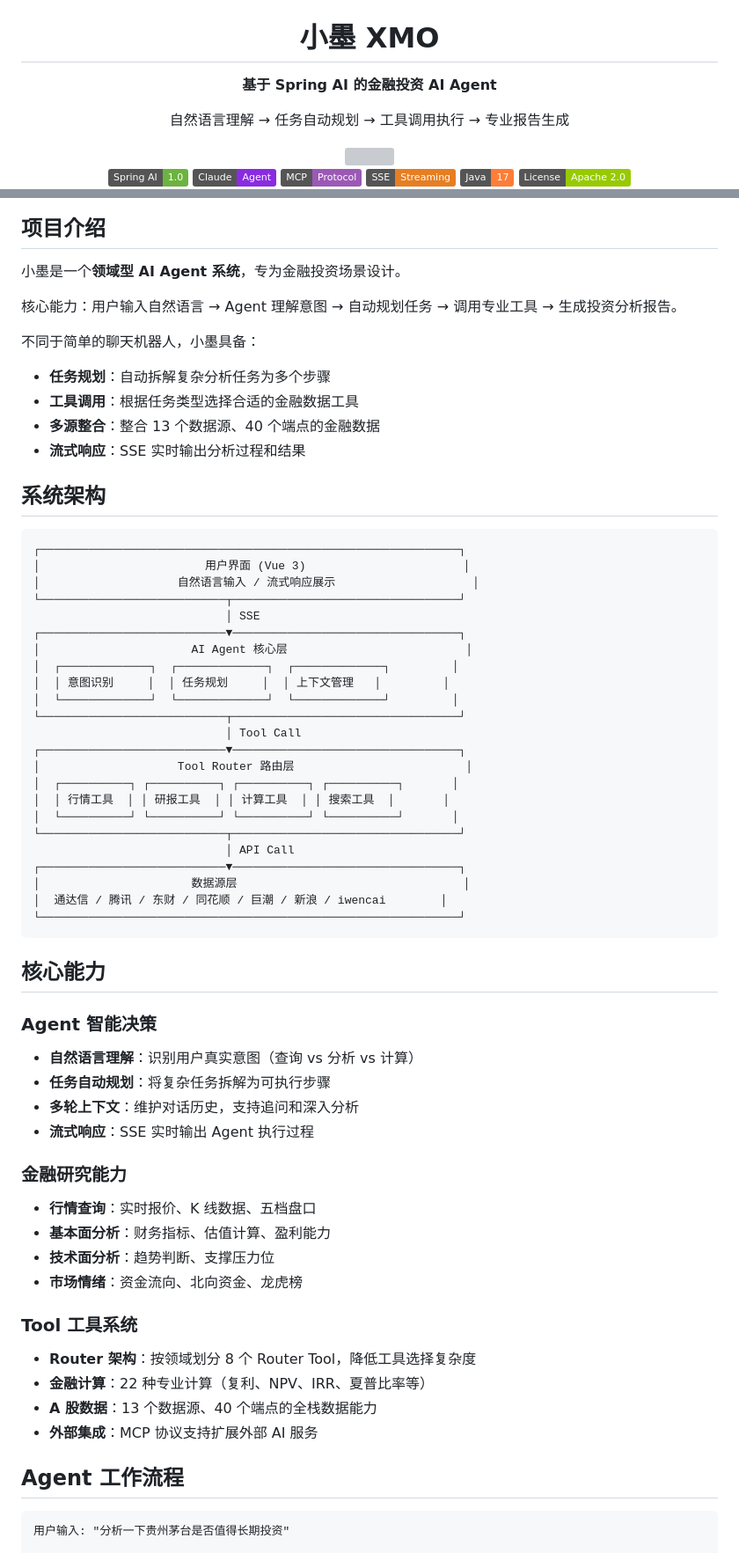
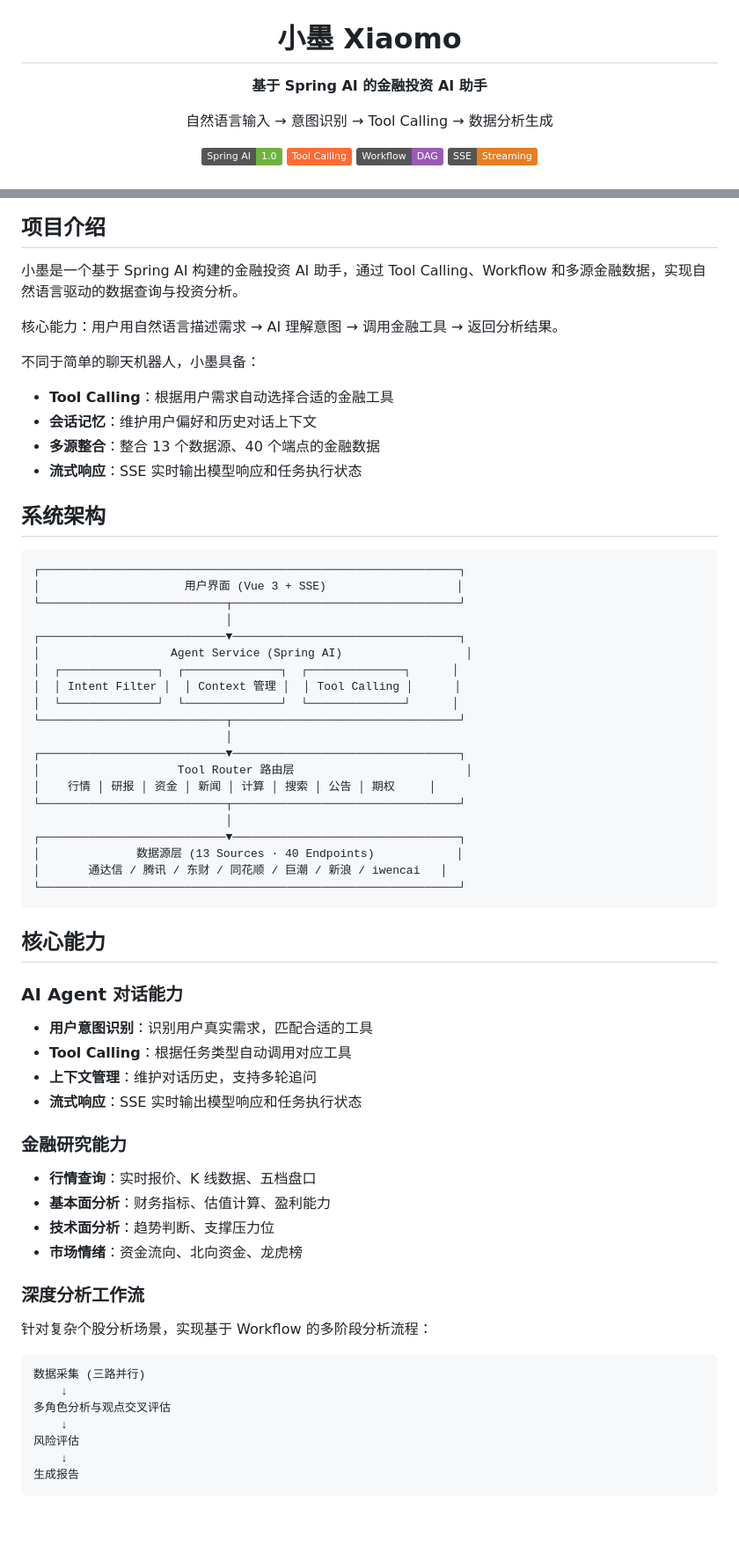
Before and after one commit to liukai-code/xiaomo-investment-agent, a Markdown page: README.md, 2 parts joined by grey strips. Shown at 88% size. GitHub-like rendering; badges without logos; blank space fills up the shorter version; grey boxes are pictures that could not be loaded.

Commit message:
docs: 重构 README — 降低 Agent 自主性描述，增加工程亮点
- 调整定位描述，去掉"自动规划"等过度描述
- 新增深度分析 Workflow、意图级工具过滤、工具调用治理
- 新增"当前限制"部分
- 统一中英文描述风格

````diff
--- a/README.md
+++ b/README.md
@@ -1,16 +1,12 @@
 <div align="center">
   <img src="docs/pic/logo1.png" alt="小墨 Logo" width="120">
-  <h1>小墨 XMO</h1>
-  <p><strong>基于 Spring AI 的金融投资 AI Agent</strong></p>
-  <p>自然语言理解 → 任务自动规划 → 工具调用执行 → 专业报告生成</p>
-</div>
-
-<div align="center">
-  <img src="https://skillicons.dev/icons?i=java,spring,vue,ts,postgres,redis,docker" />
+  <h1>小墨 Xiaomo</h1>
+  <p><strong>基于 Spring AI 的金融投资 AI 助手</strong></p>
+  <p>自然语言输入 → 意图识别 → Tool Calling → 数据分析生成</p>
 </div>
 
 <div align="center">
   <img src="https://img.shields.io/badge/Spring%20AI-1.0-6DB33F">
-  <img src="https://img.shields.io/badge/Claude-Agent-blueviolet">
-  <img src="https://img.shields.io/badge/MCP-Protocol-9b59b6">
+  <img src="https://img.shields.io/badge/Tool%20Calling-FF6B35">
+  <img src="https://img.shields.io/badge/Workflow-DAG-9b59b6">
   <img src="https://img.shields.io/badge/SSE-Streaming-e67e22">
@@ -26,52 +29,49 @@
 
 ## 项目介绍
 
-小墨是一个**领域型 AI Agent 系统**，专为金融投资场景设计。
+小墨是一个基于 Spring AI 构建的金融投资 AI 助手，通过 Tool Calling、Workflow 和多源金融数据，实现自然语言驱动的数据查询与投资分析。
 
-核心能力：用户输入自然语言 → Agent 理解意图 → 自动规划任务 → 调用专业工具 → 生成投资分析报告。
+核心能力：用户用自然语言描述需求 → AI 理解意图 → 调用金融工具 → 返回分析结果。
 
 不同于简单的聊天机器人，小墨具备：
-- **任务规划**：自动拆解复杂分析任务为多个步骤
-- **工具调用**：根据任务类型选择合适的金融数据工具
+- **Tool Calling**：根据用户需求自动选择合适的金融工具
+- **会话记忆**：维护用户偏好和历史对话上下文
 - **多源整合**：整合 13 个数据源、40 个端点的金融数据
-- **流式响应**：SSE 实时输出分析过程和结果
+- **流式响应**：SSE 实时输出模型响应和任务执行状态
 
 ## 系统架构
 
 ```
 ┌─────────────────────────────────────────────────────────────┐
-│                        用户界面 (Vue 3)                       │
-│                    自然语言输入 / 流式响应展示                    │
+│                     用户界面 (Vue 3 + SSE)                   │
 └───────────────────────────┬─────────────────────────────────┘
-                            │ SSE
+                            │
 ┌───────────────────────────▼─────────────────────────────────┐
-│                      AI Agent 核心层                          │
-│  ┌─────────────┐  ┌─────────────┐  ┌─────────────┐         │
-│  │ 意图识别     │  │ 任务规划     │  │ 上下文管理   │         │
-│  └─────────────┘  └─────────────┘  └─────────────┘         │
+│                   Agent Service (Spring AI)                  │
+│  ┌──────────────┐  ┌──────────────┐  ┌──────────────┐      │
+│  │ Intent Filter │  │ Context 管理 │  │ Tool Calling │      │
+│  └──────────────┘  └──────────────┘  └──────────────┘      │
 └───────────────────────────┬─────────────────────────────────┘
-                            │ Tool Call
+                            │
 ┌───────────────────────────▼─────────────────────────────────┐
 │                    Tool Router 路由层                         │
-│  ┌──────────┐ ┌──────────┐ ┌──────────┐ ┌──────────┐       │
-│  │ 行情工具  │ │ 研报工具  │ │ 计算工具  │ │ 搜索工具  │       │
-│  └──────────┘ └──────────┘ └──────────┘ └──────────┘       │
+│    行情 │ 研报 │ 资金 │ 新闻 │ 计算 │ 搜索 │ 公告 │ 期权     │
 └───────────────────────────┬─────────────────────────────────┘
-                            │ API Call
+                            │
 ┌───────────────────────────▼─────────────────────────────────┐
-│                      数据源层                                 │
-│  通达信 / 腾讯 / 东财 / 同花顺 / 巨潮 / 新浪 / iwencai        │
+│              数据源层 (13 Sources · 40 Endpoints)            │
+│       通达信 / 腾讯 / 东财 / 同花顺 / 巨潮 / 新浪 / iwencai   │
 └─────────────────────────────────────────────────────────────┘
 ```
 
 ## 核心能力
 
-### Agent 智能决策
+### AI Agent 对话能力
 
-- **自然语言理解**：识别用户真实意图（查询 vs 分析 vs 计算）
-- **任务自动规划**：将复杂任务拆解为可执行步骤
-- **多轮上下文**：维护对话历史，支持追问和深入分析
-- **流式响应**：SSE 实时输出 Agent 执行过程
+- **用户意图识别**：识别用户真实需求，匹配合适的工具
+- **Tool Calling**：根据任务类型自动调用对应工具
+- **上下文管理**：维护对话历史，支持多轮追问
+- **流式响应**：SSE 实时输出模型响应和任务执行状态
 
 ### 金融研究能力
 
@@ -80,15 +80,17 @@
 - **技术面分析**：趋势判断、支撑压力位
 - **市场情绪**：资金流向、北向资金、龙虎榜
 
-### Tool 工具系统
+### 深度分析工作流
 
-- **Router 架构**：按领域划分 8 个 Router Tool，降低工具选择复杂度
-- **金融计算**：22 种专业计算（复利、NPV、IRR、夏普比率等）
-- **A 股数据**：13 个数据源、40 个端点的全栈数据能力
-- **外部集成**：MCP 协议支持扩展外部 AI 服务
-
-## Agent 工作流程
+针对复杂个股分析场景，实现基于 Workflow 的多阶段分析流程：
 
 ```
-用户输入: "分析一下贵州茅台是否值得长期投资"
+数据采集 (三路并行)
+    ↓
+多角色分析与观点交叉评估
+    ↓
+风险评估
+    ↓
+生成报告
+```
 
````
Also changed, not shown: other parts of README.md (+49 -52 lines).
